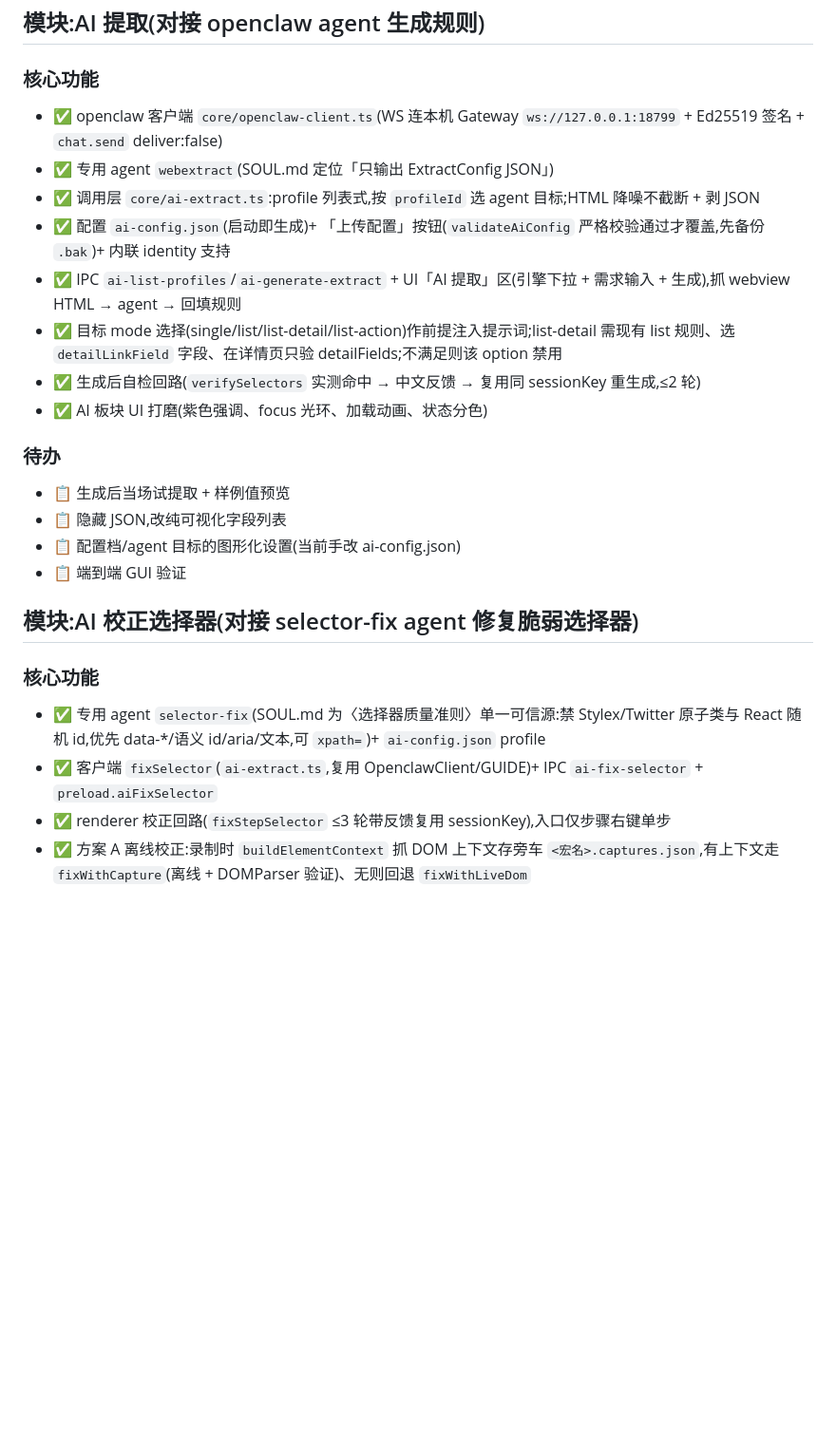
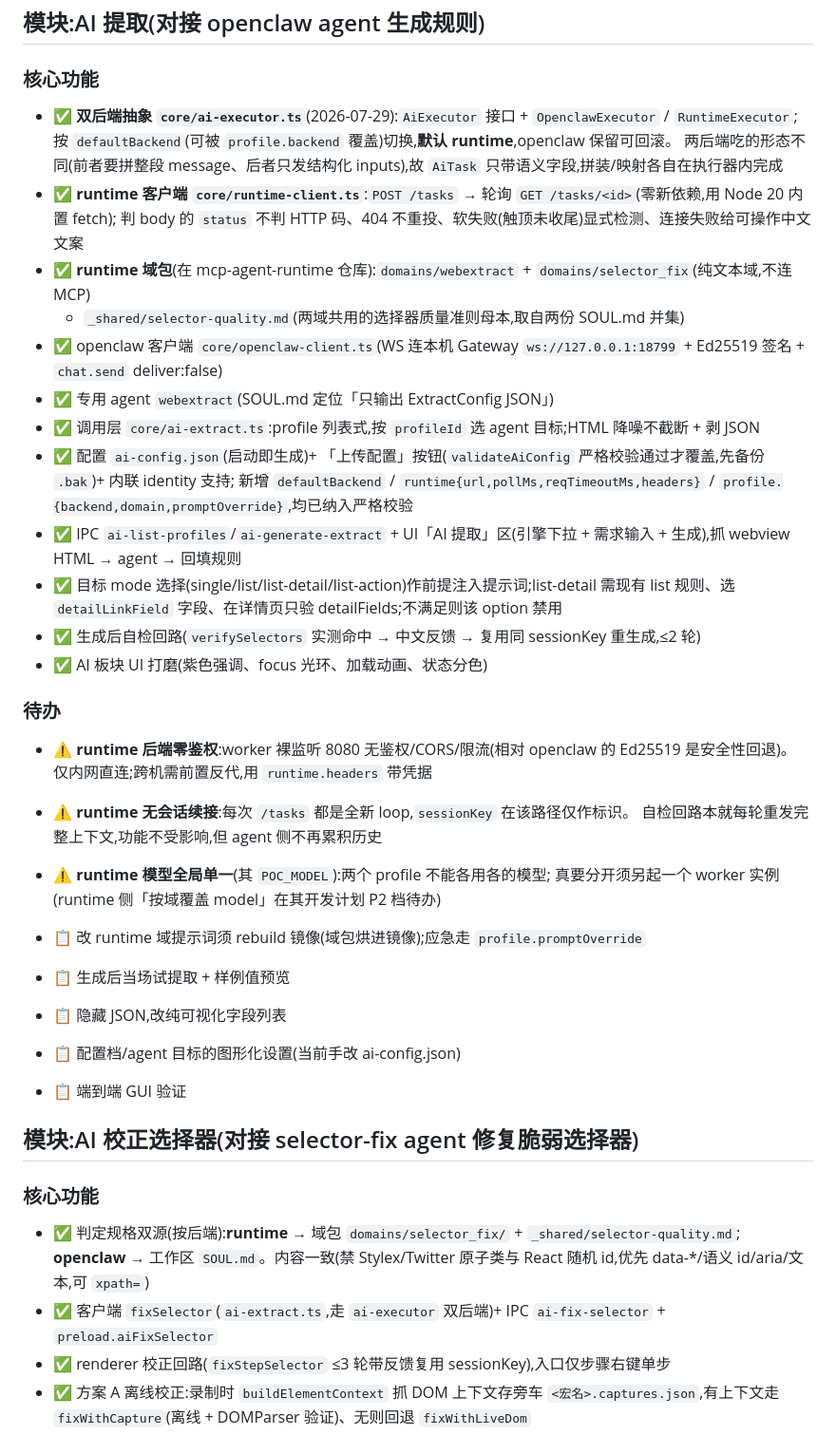
Before and after one commit to rumengsuixin/macro, a Markdown page: 开发计划.md, the part around one of its changes. Shown at 95% size. Rendered like a GitHub page; blank space fills up the shorter version.

Commit message:
docs: 登记 AI 模块双后端迁移(开发计划 + CLAUDE)

```diff
--- a/开发计划.md
+++ b/开发计划.md
@@ -139,16 +139,32 @@
 
 ### 核心功能
 
+- ✅ **双后端抽象 `core/ai-executor.ts`**(2026-07-29):`AiExecutor` 接口 + `OpenclawExecutor` / `RuntimeExecutor`;
+  按 `defaultBackend`(可被 `profile.backend` 覆盖)切换,**默认 runtime**,openclaw 保留可回滚。
+  两后端吃的形态不同(前者要拼整段 message、后者只发结构化 inputs),故 `AiTask` 只带语义字段,拼装/映射各自在执行器内完成
+- ✅ **runtime 客户端 `core/runtime-client.ts`**:`POST /tasks` → 轮询 `GET /tasks/<id>`(零新依赖,用 Node 20 内置 fetch);
+  判 body 的 `status` 不判 HTTP 码、404 不重投、软失败(触顶未收尾)显式检测、连接失败给可操作中文文案
+- ✅ **runtime 域包**(在 mcp-agent-runtime 仓库):`domains/webextract` + `domains/selector_fix`(纯文本域,不连 MCP)
+  + `_shared/selector-quality.md`(两域共用的选择器质量准则母本,取自两份 SOUL.md 并集)
 - ✅ openclaw 客户端 `core/openclaw-client.ts`(WS 连本机 Gateway `ws://127.0.0.1:18799` + Ed25519 签名 + `chat.send` deliver:false)
 - ✅ 专用 agent `webextract`(SOUL.md 定位「只输出 ExtractConfig JSON」)
 - ✅ 调用层 `core/ai-extract.ts`:profile 列表式,按 `profileId` 选 agent 目标;HTML 降噪不截断 + 剥 JSON
-- ✅ 配置 `ai-config.json`(启动即生成)+ 「上传配置」按钮(`validateAiConfig` 严格校验通过才覆盖,先备份 `.bak`)+ 内联 identity 支持
+- ✅ 配置 `ai-config.json`(启动即生成)+ 「上传配置」按钮(`validateAiConfig` 严格校验通过才覆盖,先备份 `.bak`)+ 内联 identity 支持;
+  新增 `defaultBackend` / `runtime{url,pollMs,reqTimeoutMs,headers}` / `profile.{backend,domain,promptOverride}`,均已纳入严格校验
 - ✅ IPC `ai-list-profiles`/`ai-generate-extract` + UI「AI 提取」区(引擎下拉 + 需求输入 + 生成),抓 webview HTML → agent → 回填规则
 - ✅ 目标 mode 选择(single/list/list-detail/list-action)作前提注入提示词;list-detail 需现有 list 规则、选 `detailLinkField` 字段、在详情页只验 detailFields;不满足则该 option 禁用
 - ✅ 生成后自检回路(`verifySelectors` 实测命中 → 中文反馈 → 复用同 sessionKey 重生成,≤2 轮)
 - ✅ AI 板块 UI 打磨(紫色强调、focus 光环、加载动画、状态分色)
 
 ### 待办
+
+- ⚠️ **runtime 后端零鉴权**:worker 裸监听 8080 无鉴权/CORS/限流(相对 openclaw 的 Ed25519 是安全性回退)。
+  仅内网直连;跨机需前置反代,用 `runtime.headers` 带凭据
+- ⚠️ **runtime 无会话续接**:每次 `/tasks` 都是全新 loop,`sessionKey` 在该路径仅作标识。
+  自检回路本就每轮重发完整上下文,功能不受影响,但 agent 侧不再累积历史
+- ⚠️ **runtime 模型全局单一**(其 `POC_MODEL`):两个 profile 不能各用各的模型;
+  真要分开须另起一个 worker 实例(runtime 侧「按域覆盖 model」在其开发计划 P2 档待办)
+- 📋 改 runtime 域提示词须 rebuild 镜像(域包烘进镜像);应急走 `profile.promptOverride`
 
 - 📋 生成后当场试提取 + 样例值预览
 - 📋 隐藏 JSON,改纯可视化字段列表
@@ -159,8 +175,9 @@
 
 ### 核心功能
 
-- ✅ 专用 agent `selector-fix`(SOUL.md 为〈选择器质量准则〉单一可信源:禁 Stylex/Twitter 原子类与 React 随机 id,优先 data-*/语义 id/aria/文本,可 `xpath=`)+ `ai-config.json` profile
-- ✅ 客户端 `fixSelector`(`ai-extract.ts`,复用 OpenclawClient/GUIDE)+ IPC `ai-fix-selector` + `preload.aiFixSelector`
+- ✅ 判定规格双源(按后端):**runtime** → 域包 `domains/selector_fix/` + `_shared/selector-quality.md`;
+  **openclaw** → 工作区 `SOUL.md`。内容一致(禁 Stylex/Twitter 原子类与 React 随机 id,优先 data-*/语义 id/aria/文本,可 `xpath=`)
+- ✅ 客户端 `fixSelector`(`ai-extract.ts`,走 `ai-executor` 双后端)+ IPC `ai-fix-selector` + `preload.aiFixSelector`
 - ✅ renderer 校正回路(`fixStepSelector` ≤3 轮带反馈复用 sessionKey),入口仅步骤右键单步
 - ✅ 方案 A 离线校正:录制时 `buildElementContext` 抓 DOM 上下文存旁车 `<宏名>.captures.json`,有上下文走 `fixWithCapture`(离线 + DOMParser 验证)、无则回退 `fixWithLiveDom`
 - ✅ 非 click 步骤补语义指纹(fill/waitForSelector/waitForClickable 加 `fingerprint`,仅新录制)
```
Also changed, not shown: other parts of 开发计划.md (+1 -0 lines), CLAUDE.md (+4 -1 lines).
